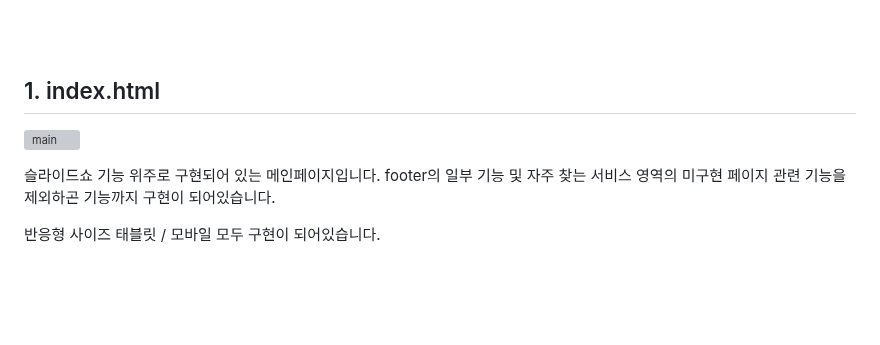
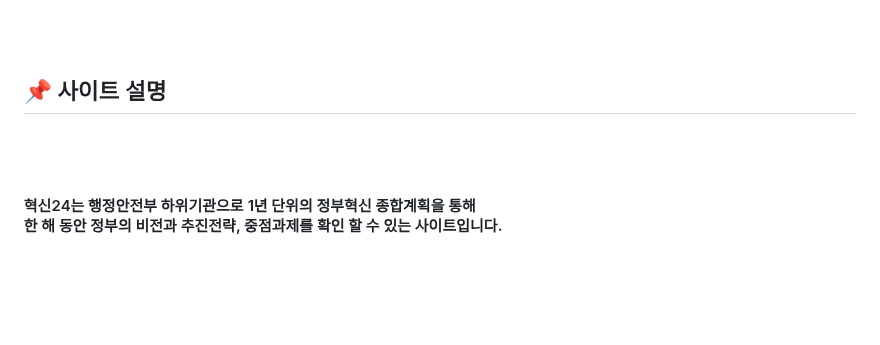
Before and after one commit to Heojungjung/-, a Markdown page: README.md, the part around one of its changes. GitHub-like rendering; blank space fills up the shorter version; grey boxes are pictures that could not be loaded.

```diff
--- a/README.md
+++ b/README.md
@@ -28,7 +50,9 @@
 <br>
 <br>
 
-## 1. index.html
+## 📌 사이트 설명
 
-![main](https://github.com/user-attachments/assets/8f66f21c-a548-4efa-b2cd-c4235d214b62)
+<br>
+<br>
+<h4>혁신24는 행정안전부 하위기관으로 1년 단위의 정부혁신 종합계획을 통해<br> 한 해 동안 정부의 비전과 추진전략, 중점과제를 확인 할 수 있는 사이트입니다. </h4>
 
```
Also changed, not shown: other parts of README.md (+64 -10 lines).
